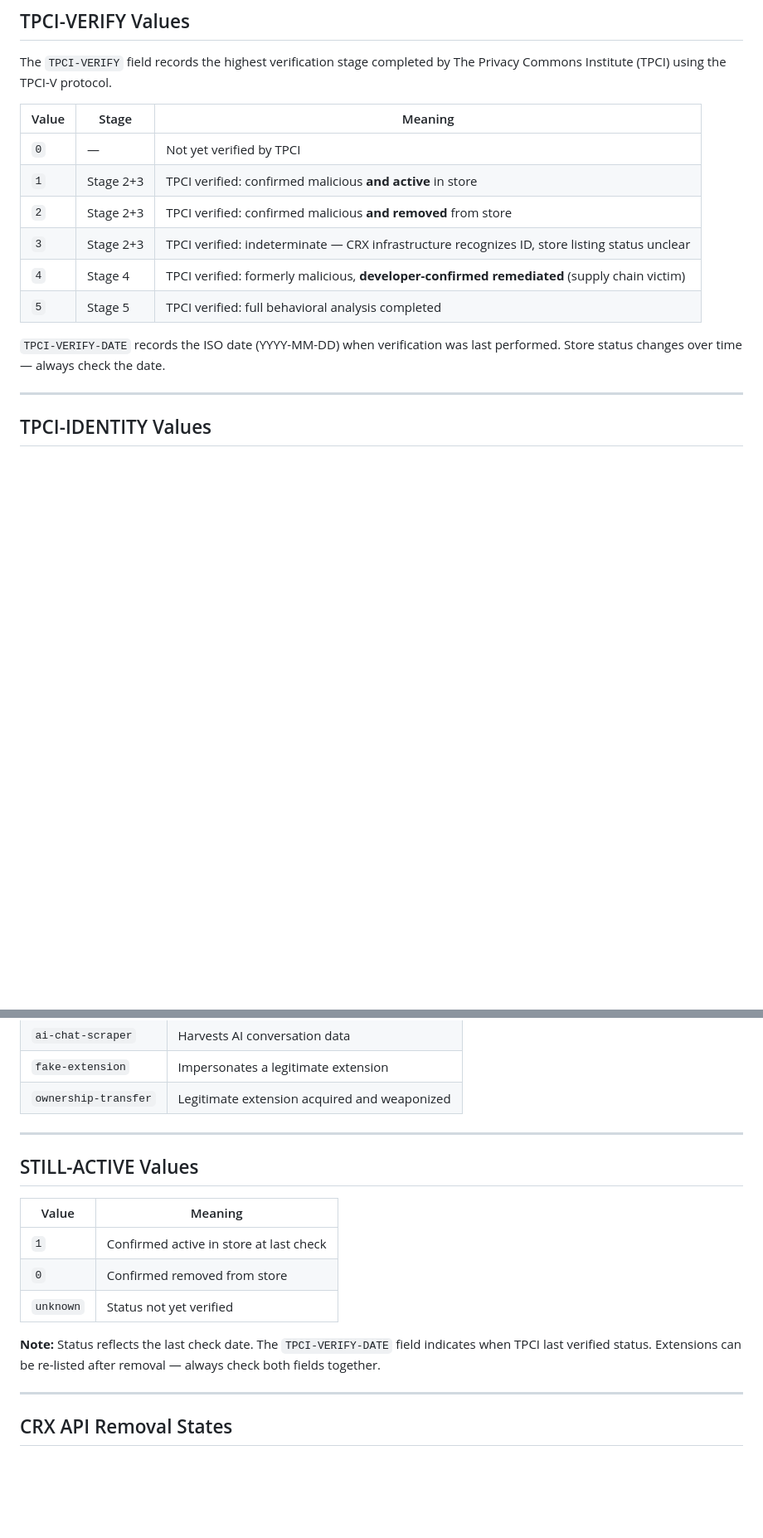
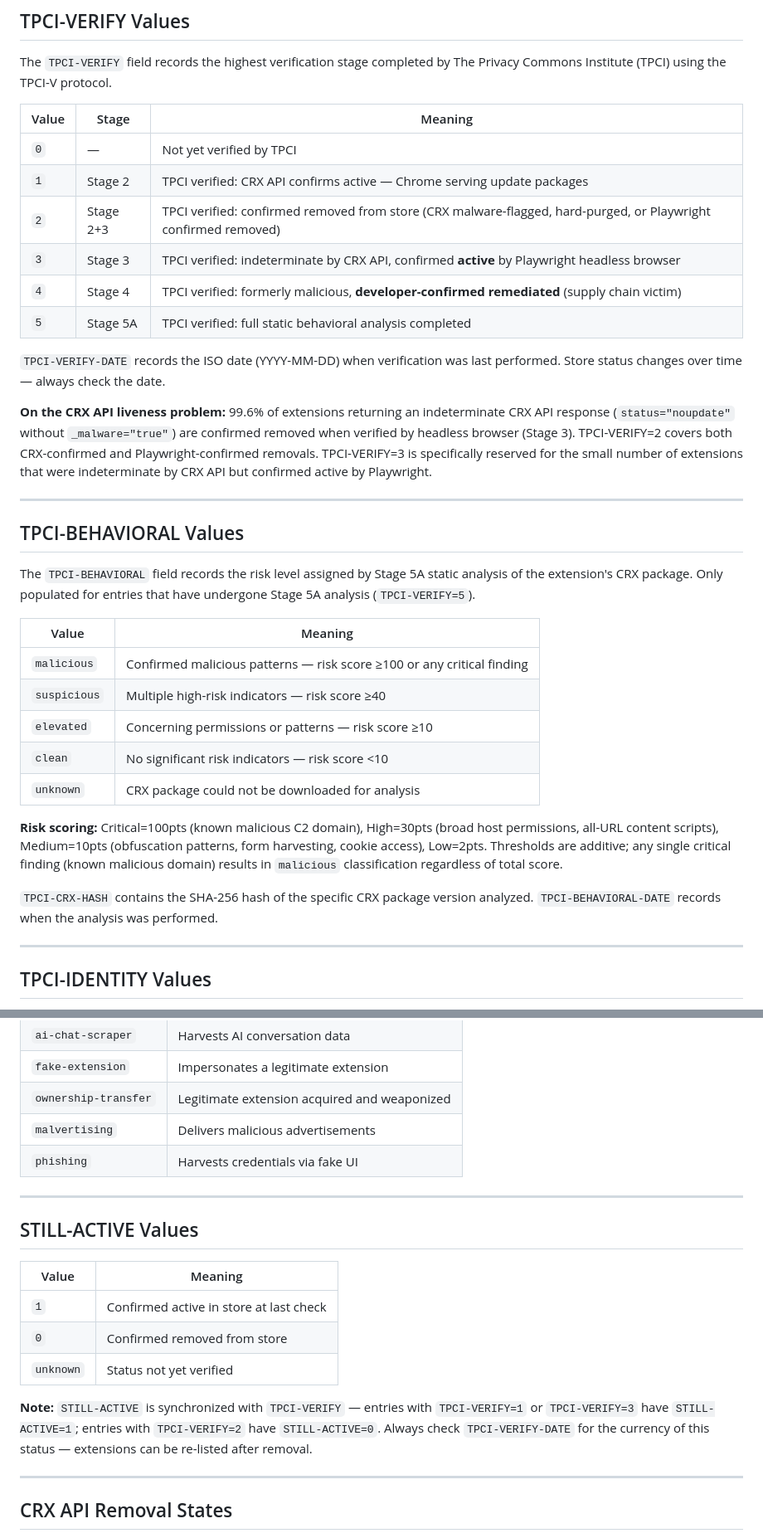
Before and after one commit to mallorybowes/chrome-mal-ids, a Markdown page: SCHEMA.md, 2 parts joined by grey strips. Shown at 83% size. Drawn GitHub-style; blank space fills up the shorter version.

Commit message:
docs: update SCHEMA.md with TPCI-CRX-HASH, TPCI-BEHAVIORAL, ENRICH-STATUS, ENRICH-DATE fields

```diff
--- a/SCHEMA.md
+++ b/SCHEMA.md
@@ -59,14 +64,46 @@ The Privacy Commons Institute (TPCI) using the TPCI-V protocol.
 | Value | Stage | Meaning |
 |-------|-------|---------|
 | `0` | — | Not yet verified by TPCI |
-| `1` | Stage 2+3 | TPCI verified: confirmed malicious **and active** in store |
-| `2` | Stage 2+3 | TPCI verified: confirmed malicious **and removed** from store |
-| `3` | Stage 2+3 | TPCI verified: indeterminate — CRX infrastructure recognizes ID, store listing status unclear |
+| `1` | Stage 2 | TPCI verified: CRX API confirms active — Chrome serving update packages |
+| `2` | Stage 2+3 | TPCI verified: confirmed removed from store (CRX malware-flagged, hard-purged, or Playwright confirmed removed) |
+| `3` | Stage 3 | TPCI verified: indeterminate by CRX API, confirmed **active** by Playwright headless browser |
 | `4` | Stage 4 | TPCI verified: formerly malicious, **developer-confirmed remediated** (supply chain victim) |
-| `5` | Stage 5 | TPCI verified: full behavioral analysis completed |
+| `5` | Stage 5A | TPCI verified: full static behavioral analysis completed |
 
 `TPCI-VERIFY-DATE` records the ISO date (YYYY-MM-DD) when verification was
 last performed. Store status changes over time — always check the date.
+
+**On the CRX API liveness problem:** 99.6% of extensions returning an indeterminate
+CRX API response (`status="noupdate"` without `_malware="true"`) are confirmed
+removed when verified by headless browser (Stage 3). TPCI-VERIFY=2 covers both
+CRX-confirmed and Playwright-confirmed removals. TPCI-VERIFY=3 is specifically
+reserved for the small number of extensions that were indeterminate by CRX API
+but confirmed active by Playwright.
+
+---
+
+## TPCI-BEHAVIORAL Values
+
+The `TPCI-BEHAVIORAL` field records the risk level assigned by Stage 5A static
+analysis of the extension's CRX package. Only populated for entries that have
+undergone Stage 5A analysis (`TPCI-VERIFY=5`).
+
+| Value | Meaning |
+|-------|---------|
+| `malicious` | Confirmed malicious patterns — risk score ≥100 or any critical finding |
+| `suspicious` | Multiple high-risk indicators — risk score ≥40 |
+| `elevated` | Concerning permissions or patterns — risk score ≥10 |
+| `clean` | No significant risk indicators — risk score <10 |
+| `unknown` | CRX package could not be downloaded for analysis |
+
+**Risk scoring:** Critical=100pts (known malicious C2 domain), High=30pts
+(broad host permissions, all-URL content scripts), Medium=10pts (obfuscation
+patterns, form harvesting, cookie access), Low=2pts. Thresholds are additive;
+any single critical finding (known malicious domain) results in `malicious`
+classification regardless of total score.
+
+`TPCI-CRX-HASH` contains the SHA-256 hash of the specific CRX package version
+analyzed. `TPCI-BEHAVIORAL-DATE` records when the analysis was performed.
 
 ---
 
@@ -123,6 +195,8 @@ someone who obtained their signing key.
 | `ai-chat-scraper` | Harvests AI conversation data |
 | `fake-extension` | Impersonates a legitimate extension |
 | `ownership-transfer` | Legitimate extension acquired and weaponized |
+| `malvertising` | Delivers malicious advertisements |
+| `phishing` | Harvests credentials via fake UI |
 
 ---
 
@@ -134,9 +208,10 @@ someone who obtained their signing key.
 | `0` | Confirmed removed from store |
 | `unknown` | Status not yet verified |
 
-**Note:** Status reflects the last check date. The `TPCI-VERIFY-DATE` field
-indicates when TPCI last verified status. Extensions can be re-listed after
-removal — always check both fields together.
+**Note:** `STILL-ACTIVE` is synchronized with `TPCI-VERIFY` — entries with
+`TPCI-VERIFY=1` or `TPCI-VERIFY=3` have `STILL-ACTIVE=1`; entries with
+`TPCI-VERIFY=2` have `STILL-ACTIVE=0`. Always check `TPCI-VERIFY-DATE` for
+the currency of this status — extensions can be re-listed after removal.
 
 ---
 
```
Also changed, not shown: other parts of SCHEMA.md (+74 -9 lines).
